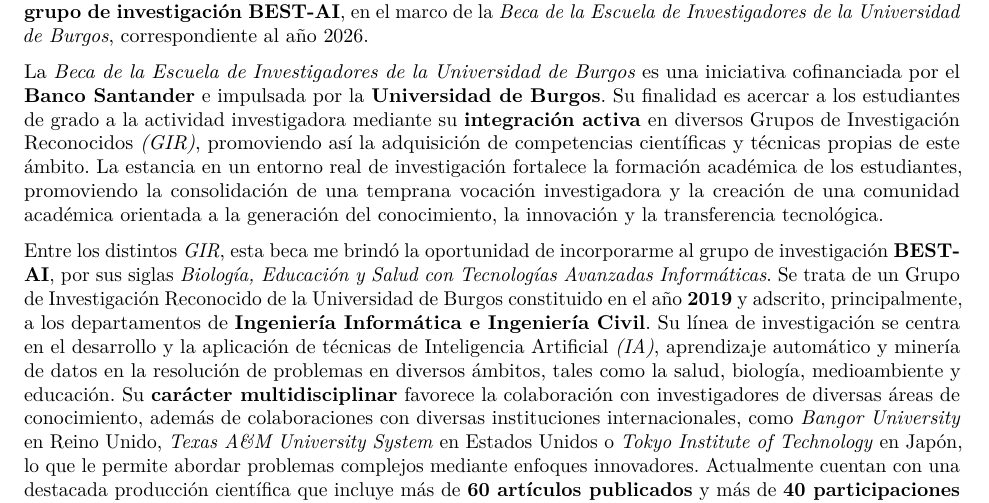
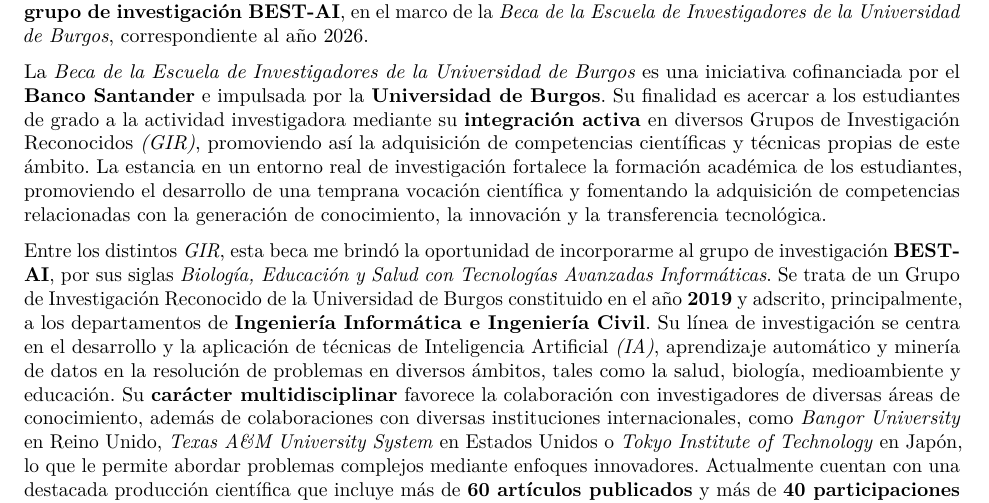
Before and after one commit to cfr1012/Memoria-Escuela-de-Investigadores-2026, an R Markdown document (Informe final/Memoria Escuela de Investigadores_Claudia Fernández Ruiz.Rmd): part of page 3 of 27, cut so that both start at the same text. Rendered offline with R 4.5, knitr and Pandoc, then LaTeX, with nearby package versions.

Commit message:
Edición de la Introducción de la memoria
Updated the introduction section to improve clarity and coherence in describing the research activities and objectives during the internship.

```diff
--- a/Informe final/Memoria Escuela de Investigadores_Claudia Fernández Ruiz.Rmd
+++ b/Informe final/Memoria Escuela de Investigadores_Claudia Fernández Ruiz.Rmd
@@ -31,7 +31,7 @@ knitr::opts_chunk$set(echo = TRUE)
 
 La presente memoria tiene como objetivo reflejar las actividades desarrolladas durante mi estancia en el **grupo de investigación BEST-AI**, en el marco de la *Beca de la Escuela de Investigadores de la Universidad de Burgos*, correspondiente al año 2026.
 
-La *Beca de la Escuela de Investigadores de la Universidad de Burgos* es una iniciativa cofinanciada por el **Banco Santander** e impulsada por la **Universidad de Burgos**. Su finalidad es acercar a los estudiantes de grado a la actividad investigadora mediante su **integración activa** en diversos Grupos de Investigación Reconocidos *(GIR)*, promoviendo así la adquisición de competencias científicas y técnicas propias de este ámbito. La estancia en un entorno real de investigación fortalece la formación académica de los estudiantes,  promoviendo la consolidación de una temprana vocación investigadora y la creación de una comunidad académica orientada a la generación del conocimiento, la innovación y la transferencia tecnológica.
+La *Beca de la Escuela de Investigadores de la Universidad de Burgos* es una iniciativa cofinanciada por el **Banco Santander** e impulsada por la **Universidad de Burgos**. Su finalidad es acercar a los estudiantes de grado a la actividad investigadora mediante su **integración activa** en diversos Grupos de Investigación Reconocidos *(GIR)*, promoviendo así la adquisición de competencias científicas y técnicas propias de este ámbito. La estancia en un entorno real de investigación fortalece la formación académica de los estudiantes,  promoviendo el desarrollo de una temprana vocación científica y fomentando la adquisición de competencias relacionadas con la generación de conocimiento, la innovación y la transferencia tecnológica.
 
 Entre los distintos *GIR*, esta beca me brindó la oportunidad de incorporarme al grupo de investigación **BEST-AI**, por sus siglas *Biología, Educación y Salud con Tecnologías Avanzadas Informáticas*. Se trata de un Grupo de Investigación Reconocido de la Universidad de Burgos constituido en el año **2019** y adscrito, principalmente, a los departamentos de **Ingeniería Informática e Ingeniería Civil**. Su línea de investigación se centra en el desarrollo y la aplicación de técnicas de Inteligencia Artificial *(IA)*, aprendizaje automático y minería de datos en la resolución de problemas en diversos ámbitos, tales como la salud, biología, medioambiente y educación. Su **carácter multidisciplinar** favorece la colaboración con investigadores de diversas áreas de conocimiento,  además de colaboraciones con diversas instituciones internacionales, como *Bangor University* en Reino Unido, *Texas A&M University System* en Estados Unidos o *Tokyo Institute of Technology* en Japón, lo que le permite abordar problemas complejos mediante enfoques innovadores. Actualmente cuentan con una destacada producción científica que incluye más de **60 artículos publicados** y más de **40 participaciones en varios congresos** de temáticas multidisciplinares.
 
```
